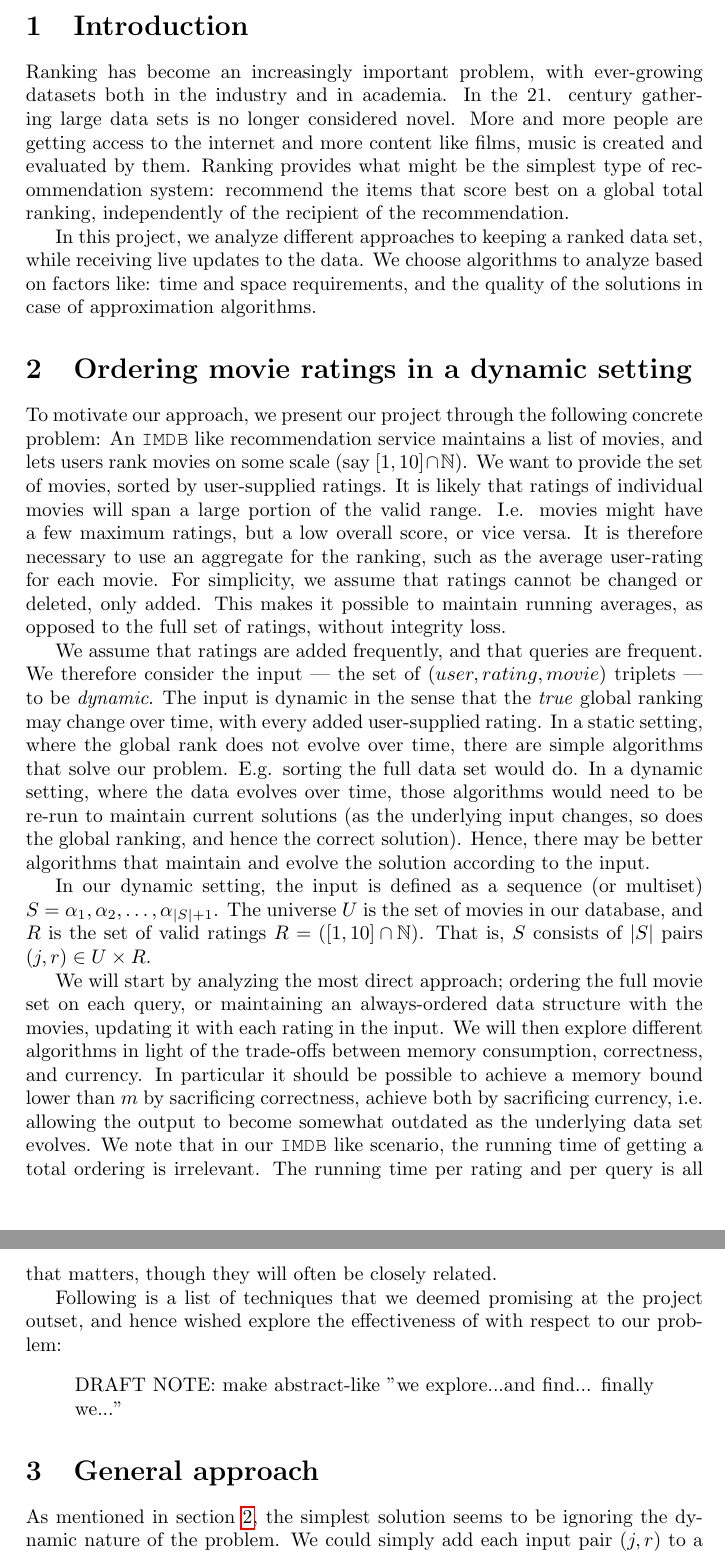
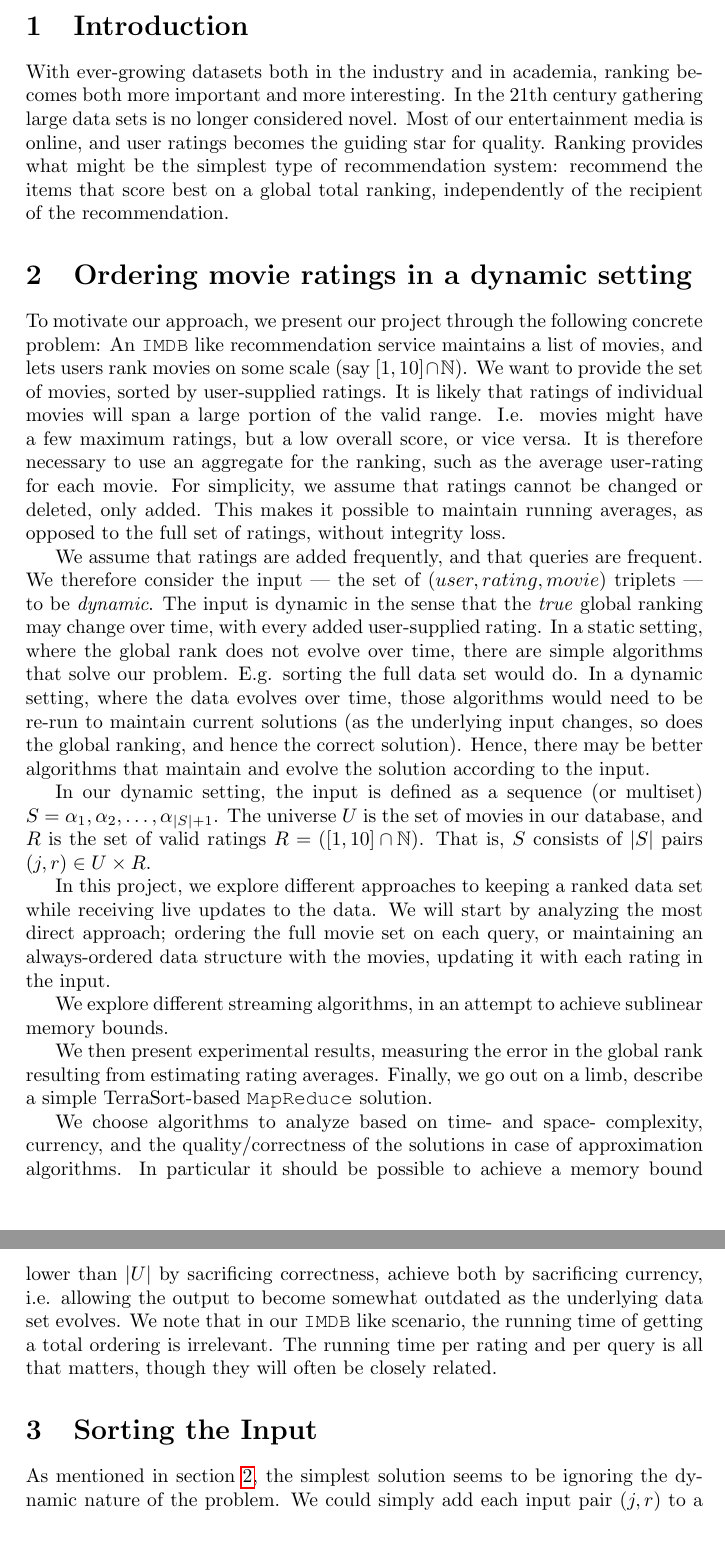
Before and after one commit to Bladtman242/SAD2_project, a LaTeX document (report.tex, which reads general.tex): two parts of pages 2 and 3 of 8, joined at a grey line, cut so that both start at the same text. Compiled offline with pdfLaTeX.

Commit message:
Report refacts and math edits

```diff
--- a/general.tex
+++ b/general.tex
@@ -1,4 +1,4 @@
-\section{General approach}
+\section{Sorting the Input}
 As mentioned in section \ref{sec:intro_real}, the simplest solution seems to be
 ignoring the dynamic nature of the problem. We could simply add each input pair
 $(j,r)$ to a list, at $O(1)$ cost per input, and then when queried:
--- a/report.tex
+++ b/report.tex
@@ -25,19 +25,13 @@
 
 %\tableofcontents
 \section{Introduction}
-Ranking has become an increasingly important problem, with ever-growing datasets
-both in the industry and in academia. In the 21. century gathering large data
-sets is no longer considered novel. More and more people are getting access to
-the internet and more content like films, music is created and evaluated by
-them.
-Ranking provides what might be the simplest type of recommendation system:
-recommend the items that score best on a global total ranking, independently of
-the recipient of the recommendation.
-
-In this project, we analyze different approaches to keeping a ranked data set,
-while receiving live updates to the data. We choose algorithms to analyze based
-on factors like: time and space requirements, and the quality of the solutions
-in case of approximation algorithms.
+With ever-growing datasets both in the industry and in academia, ranking becomes
+both more important and more interesting. In the 21th century gathering large
+data sets is no longer considered novel. Most of our entertainment media is
+online, and user ratings becomes the guiding star for quality. Ranking provides
+what might be the simplest type of recommendation system: recommend the items
+that score best on a global total ranking, independently of the recipient of the
+recommendation.
 
 \section{Ordering movie ratings in a dynamic setting}
 \label{sec:intro_real}
@@ -72,24 +66,28 @@ in our database, and $R$ is the set of valid ratings $R =
 \left(\left[1,10\right]\cap \mathbb{N}\right)$. That is, $S$ consists of $|S|$
 pairs $(j,r)\in U \times R$.
 
-We will start by analyzing the most direct approach; ordering the full movie set
-on each query, or maintaining an always-ordered data structure with the movies,
-updating it with each rating in the input. We will then explore different
-algorithms in light of the trade-offs between memory consumption, correctness,
-and currency. In particular it should be possible to achieve a memory bound
-lower than $m$ by sacrificing correctness, achieve both by sacrificing currency,
-i.e. allowing the output to become somewhat outdated as the underlying data set
-evolves. We note that in our \texttt{IMDB} like scenario, the running time of
-getting a total ordering is irrelevant. The running time per rating and per
-query is all that matters, though they will often be closely related.
+In this project, we explore different approaches to keeping a ranked data set
+while receiving live updates to the data. We will start by analyzing the most
+direct approach; ordering the full movie set on each query, or maintaining an
+always-ordered data structure with the movies, updating it with each rating in
+the input.
 
-Following is a list of techniques that we deemed promising at the project
-outset, and hence wished explore the effectiveness of with respect to our
-problem:
+We explore different streaming algorithms, in an attempt to achieve sublinear
+memory bounds.
 
-\begin{quote}
-	DRAFT NOTE: make abstract-like "we explore...and find... finally we..."
-\end{quote}
+We then present experimental results, measuring the error in the
+global rank resulting from estimating rating averages. Finally, we go out on a
+limb, describe a simple TerraSort-based \texttt{MapReduce} solution.
+
+We choose algorithms to analyze based on time- and space- complexity, currency,
+and the quality/correctness of the solutions in case of approximation
+algorithms.
+In particular it should be possible to achieve a memory bound lower than $|U|$ by
+sacrificing correctness, achieve both by sacrificing currency, i.e. allowing the
+output to become somewhat outdated as the underlying data set evolves. We note
+that in our \texttt{IMDB} like scenario, the running time of getting a total
+ordering is irrelevant. The running time per rating and per query is all that
+matters, though they will often be closely related.
 
 %\begin{description}
 %	\item[Parallelization] The use of parallelized sorting algorithms, such
```
Also changed, not shown: general-extended.tex (+0 -2 lines), streamingsampling.tex (+1 -1 lines), general.tex (6 more changed lines).
